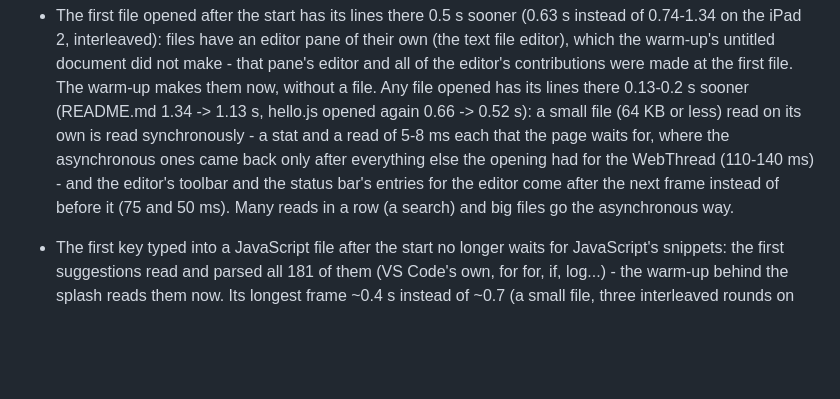
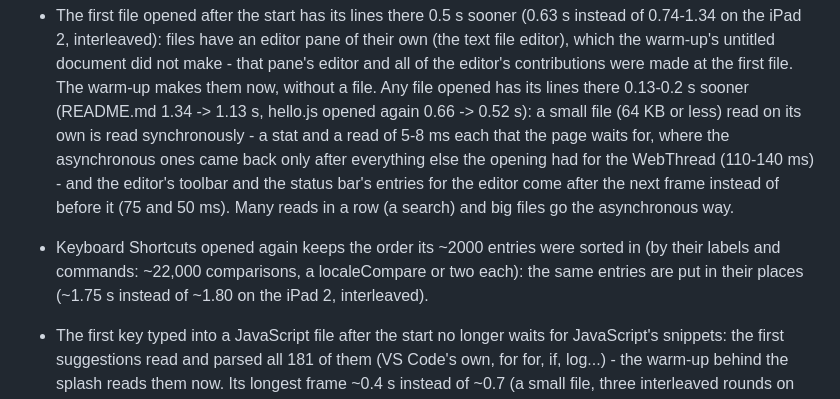
Before and after one commit to samcejko/kodium-ios6, a Markdown page: CHANGELOG.md, the part around the change. Drawn GitHub-style; blank space fills up the shorter version.

Commit message:
CHANGELOG: Keyboard Shortcuts order kept between openings

```diff
--- a/CHANGELOG.md
+++ b/CHANGELOG.md
@@ -64,6 +64,9 @@ The first build.
   the opening had for the WebThread (110-140 ms) - and the editor's toolbar and the status bar's entries for the
   editor come after the next frame instead of before it (75 and 50 ms). Many reads in a row (a search) and big files
   go the asynchronous way.
+- Keyboard Shortcuts opened again keeps the order its ~2000 entries were sorted in (by their labels and commands:
+  ~22,000 comparisons, a localeCompare or two each): the same entries are put in their places (~1.75 s instead of
+  ~1.80 on the iPad 2, interleaved).
 - The first key typed into a JavaScript file after the start no longer waits for JavaScript's snippets: the first
   suggestions read and parsed all 181 of them (VS Code's own, for for, if, log...) - the warm-up behind the splash
   reads them now. Its longest frame ~0.4 s instead of ~0.7 (a small file, three interleaved rounds on the iPad 2). The
```
